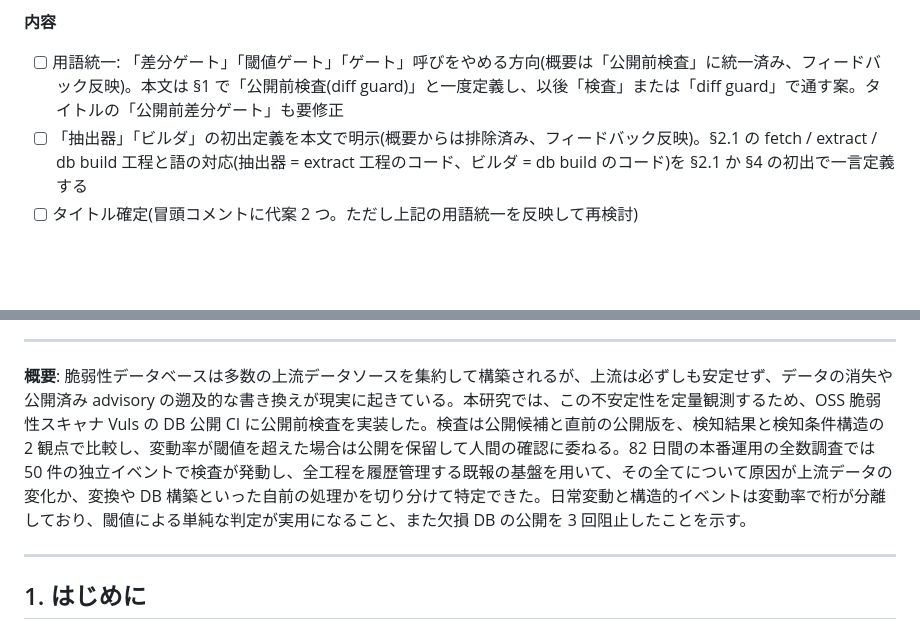
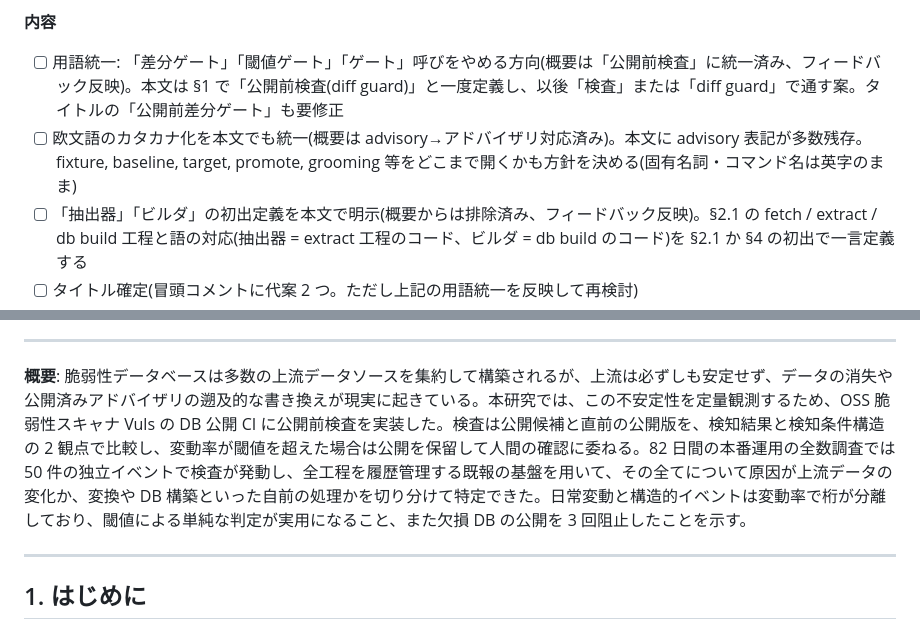
Before and after one commit to vulsio/css2026-diff-guard, a Markdown page: css2026-ows-diff-guard-draft.md, 2 parts joined by grey strips. Rendered like a GitHub page; blank space fills up the shorter version.

Commit message:
Abstract: advisory -> アドバイザリ; add katakana policy TODO
Co-Authored-By: Claude Fable 5 <noreply@anthropic.com>

```diff
--- a/css2026-ows-diff-guard-draft.md
+++ b/css2026-ows-diff-guard-draft.md
@@ -27,6 +27,7 @@ TeX 化の際は run ID / digest は脚注または付録リポジトリ参照
 
 **内容**
 - [ ] 用語統一: 「差分ゲート」「閾値ゲート」「ゲート」呼びをやめる方向(概要は「公開前検査」に統一済み、フィードバック反映)。本文は §1 で「公開前検査(diff guard)」と一度定義し、以後「検査」または「diff guard」で通す案。タイトルの「公開前差分ゲート」も要修正
+- [ ] 欧文語のカタカナ化を本文でも統一(概要は advisory→アドバイザリ対応済み)。本文に advisory 表記が多数残存。fixture, baseline, target, promote, grooming 等をどこまで開くかも方針を決める(固有名詞・コマンド名は英字のまま)
 - [ ] 「抽出器」「ビルダ」の初出定義を本文で明示(概要からは排除済み、フィードバック反映)。§2.1 の fetch / extract / db build 工程と語の対応(抽出器 = extract 工程のコード、ビルダ = db build のコード)を §2.1 か §4 の初出で一言定義する
 - [ ] タイトル確定(冒頭コメントに代案 2 つ。ただし上記の用語統一を反映して再検討)
 - [ ] 観測期間を投稿時点まで延長するか決める — 現本文は 82 日 / 671 run / 50 episode(〜07-14)固定。A-18〜A-21(07-15〜07-26)を含めるなら `stats.py` を `guard-failures.tsv` に再実行して全数値を更新
@@ -52,7 +53,7 @@ TeX 化の際は run ID / digest は脚注または付録リポジトリ参照
 
 ---
 
-**概要**: 脆弱性データベースは多数の上流データソースを集約して構築されるが、上流は必ずしも安定せず、データの消失や公開済み advisory の遡及的な書き換えが現実に起きている。本研究では、この不安定性を定量観測するため、OSS 脆弱性スキャナ Vuls の DB 公開 CI に公開前検査を実装した。検査は公開候補と直前の公開版を、検知結果と検知条件構造の 2 観点で比較し、変動率が閾値を超えた場合は公開を保留して人間の確認に委ねる。82 日間の本番運用の全数調査では 50 件の独立イベントで検査が発動し、全工程を履歴管理する既報の基盤を用いて、その全てについて原因が上流データの変化か、変換や DB 構築といった自前の処理かを切り分けて特定できた。日常変動と構造的イベントは変動率で桁が分離しており、閾値による単純な判定が実用になること、また欠損 DB の公開を 3 回阻止したことを示す。
+**概要**: 脆弱性データベースは多数の上流データソースを集約して構築されるが、上流は必ずしも安定せず、データの消失や公開済みアドバイザリの遡及的な書き換えが現実に起きている。本研究では、この不安定性を定量観測するため、OSS 脆弱性スキャナ Vuls の DB 公開 CI に公開前検査を実装した。検査は公開候補と直前の公開版を、検知結果と検知条件構造の 2 観点で比較し、変動率が閾値を超えた場合は公開を保留して人間の確認に委ねる。82 日間の本番運用の全数調査では 50 件の独立イベントで検査が発動し、全工程を履歴管理する既報の基盤を用いて、その全てについて原因が上流データの変化か、変換や DB 構築といった自前の処理かを切り分けて特定できた。日常変動と構造的イベントは変動率で桁が分離しており、閾値による単純な判定が実用になること、また欠損 DB の公開を 3 回阻止したことを示す。
 
 <!-- 用語メモ(2026-07-29 フィードバック反映): 概要では「差分ゲート」の造語をやめ
 「公開前検査」に統一。「閾値ゲート」という第二の呼び名も排除(→「閾値による単純な判定」)。
```
